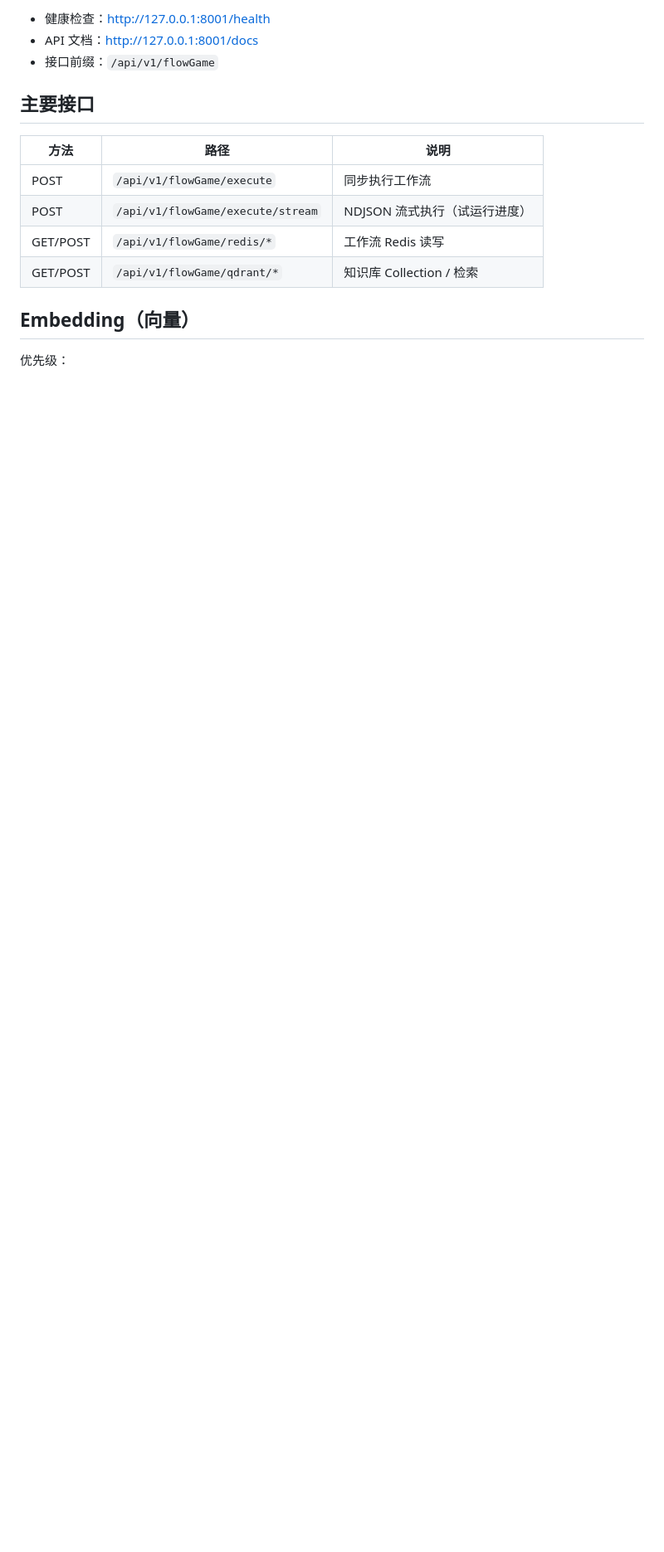
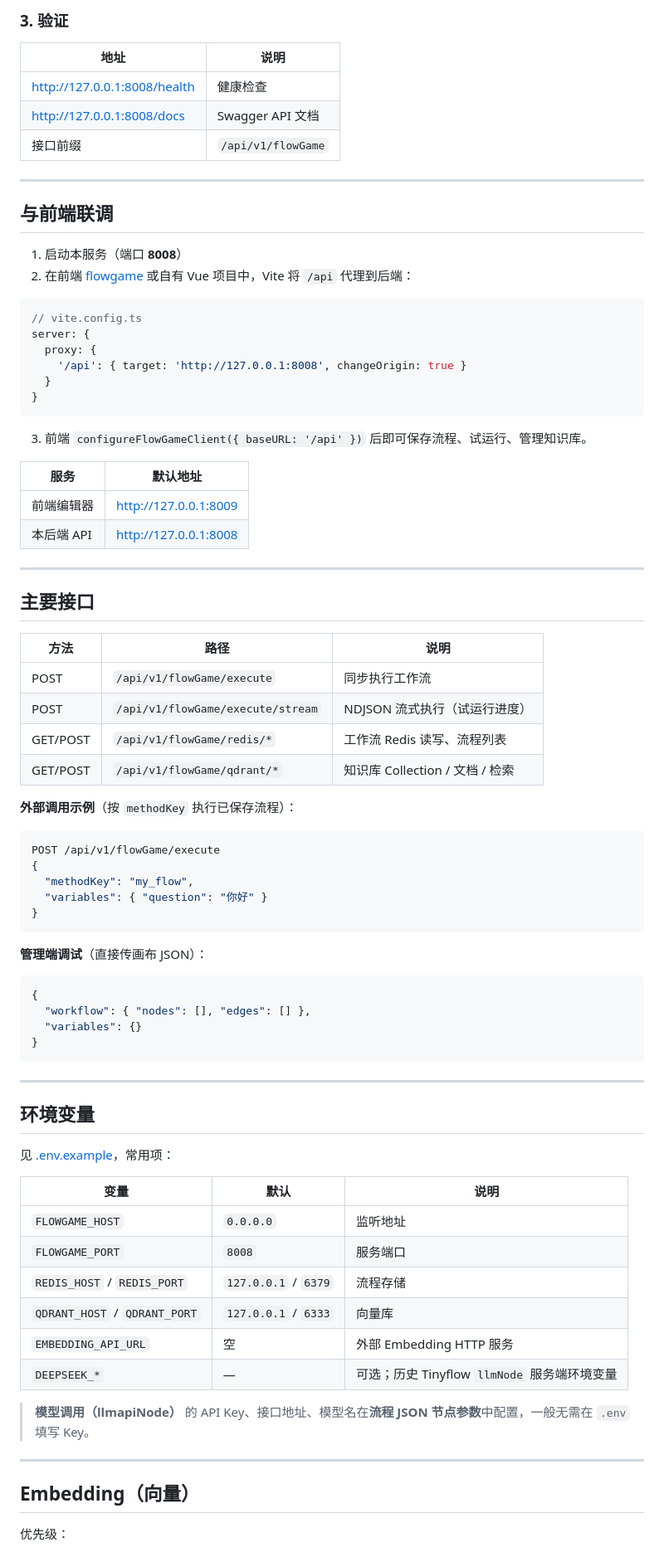
Before and after one commit to lianyinging/flowgame_python, a Markdown page: README.md, the part around the change printed below. Shown: that part at 83% size. Drawn GitHub-style; blank space fills up the shorter version.

````diff
--- a/README.md
+++ b/README.md
@@ -27,8 +74,37 @@ uvicorn src.flowgame.app:app --host 0.0.0.0 --port 8001 --reload
 ```
 
-- 健康检查：<http://127.0.0.1:8001/health>
-- API 文档：<http://127.0.0.1:8001/docs>
-- 接口前缀：`/api/v1/flowGame`
+### 3. 验证
+
+| 地址 | 说明 |
+|------|------|
+| http://127.0.0.1:8008/health | 健康检查 |
+| http://127.0.0.1:8008/docs | Swagger API 文档 |
+| 接口前缀 | `/api/v1/flowGame` |
+
+---
+
+## 与前端联调
+
+1. 启动本服务（端口 **8008**）
+2. 在前端 [flowgame](https://gitee.com/repeatedly_read/flowgame) 或自有 Vue 项目中，Vite 将 `/api` 代理到后端：
+
+```ts
+// vite.config.ts
+server: {
+  proxy: {
+    '/api': { target: 'http://127.0.0.1:8008', changeOrigin: true }
+  }
+}
+```
+
+3. 前端 `configureFlowGameClient({ baseURL: '/api' })` 后即可保存流程、试运行、管理知识库。
+
+| 服务 | 默认地址 |
+|------|----------|
+| 前端编辑器 | http://127.0.0.1:8009 |
+| 本后端 API | http://127.0.0.1:8008 |
+
+---
 
 ## 主要接口
 
@@ -36,8 +112,46 @@ uvicorn src.flowgame.app:app --host 0.0.0.0 --port 8001 --reload
 |------|------|------|
 | POST | `/api/v1/flowGame/execute` | 同步执行工作流 |
 | POST | `/api/v1/flowGame/execute/stream` | NDJSON 流式执行（试运行进度） |
-| GET/POST | `/api/v1/flowGame/redis/*` | 工作流 Redis 读写 |
-| GET/POST | `/api/v1/flowGame/qdrant/*` | 知识库 Collection / 检索 |
+| GET/POST | `/api/v1/flowGame/redis/*` | 工作流 Redis 读写、流程列表 |
+| GET/POST | `/api/v1/flowGame/qdrant/*` | 知识库 Collection / 文档 / 检索 |
+
+**外部调用示例**（按 `methodKey` 执行已保存流程）：
+
+```json
+POST /api/v1/flowGame/execute
+{
+  "methodKey": "my_flow",
+  "variables": { "question": "你好" }
+}
+```
+
+**管理端调试**（直接传画布 JSON）：
+
+```json
+{
+  "workflow": { "nodes": [], "edges": [] },
+  "variables": {}
+}
+```
+
+---
+
+## 环境变量
+
+见 [.env.example](.env.example)，常用项：
+
+| 变量 | 默认 | 说明 |
+|------|------|------|
+| `FLOWGAME_HOST` | `0.0.0.0` | 监听地址 |
+| `FLOWGAME_PORT` | `8008` | 服务端口 |
+| `REDIS_HOST` / `REDIS_PORT` | `127.0.0.1` / `6379` | 流程存储 |
+| `QDRANT_HOST` / `QDRANT_PORT` | `127.0.0.1` / `6333` | 向量库 |
+| `EMBEDDING_API_URL` | 空 | 外部 Embedding HTTP 服务 |
+| `DEEPSEEK_*` | — | 可选；历史 Tinyflow `llmNode` 服务端环境变量 |
+
+> **模型调用（llmapiNode）** 的 API Key、接口地址、模型名在**流程 JSON 节点参数**中配置，一般无需在 `.env` 填写 Key。
+
+---
 
 ## Embedding（向量）
 
````
Also changed, not shown: other parts of README.md (+127 -18 lines), README.en-US.md (added, +180 -0 lines), logo.png (added).
